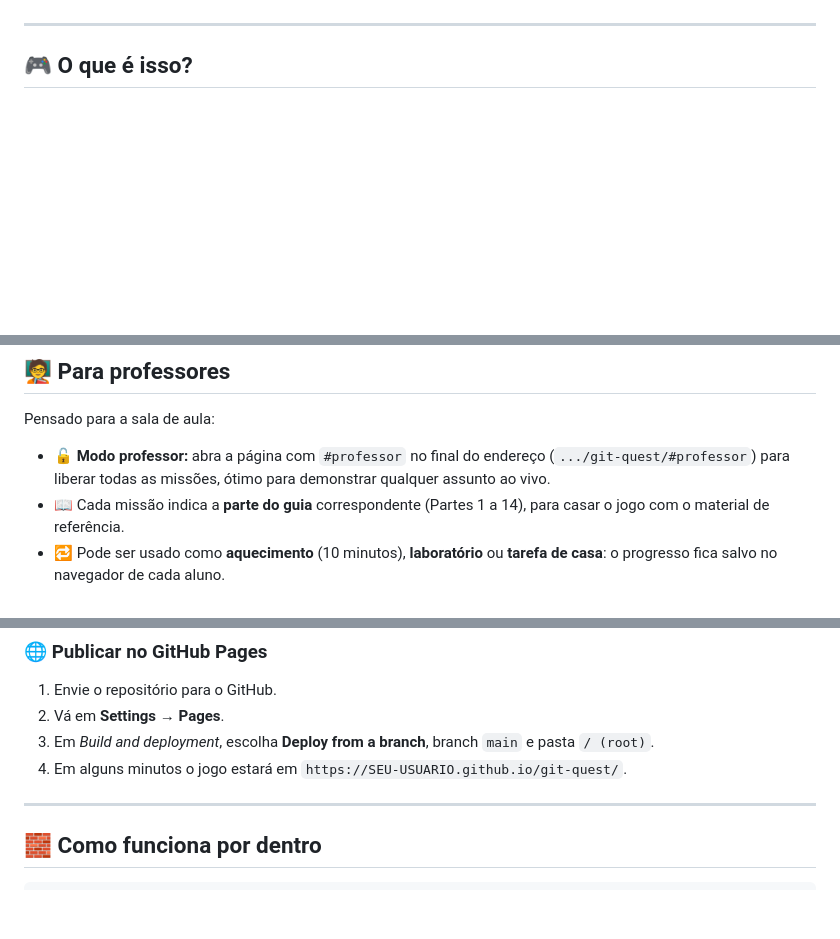
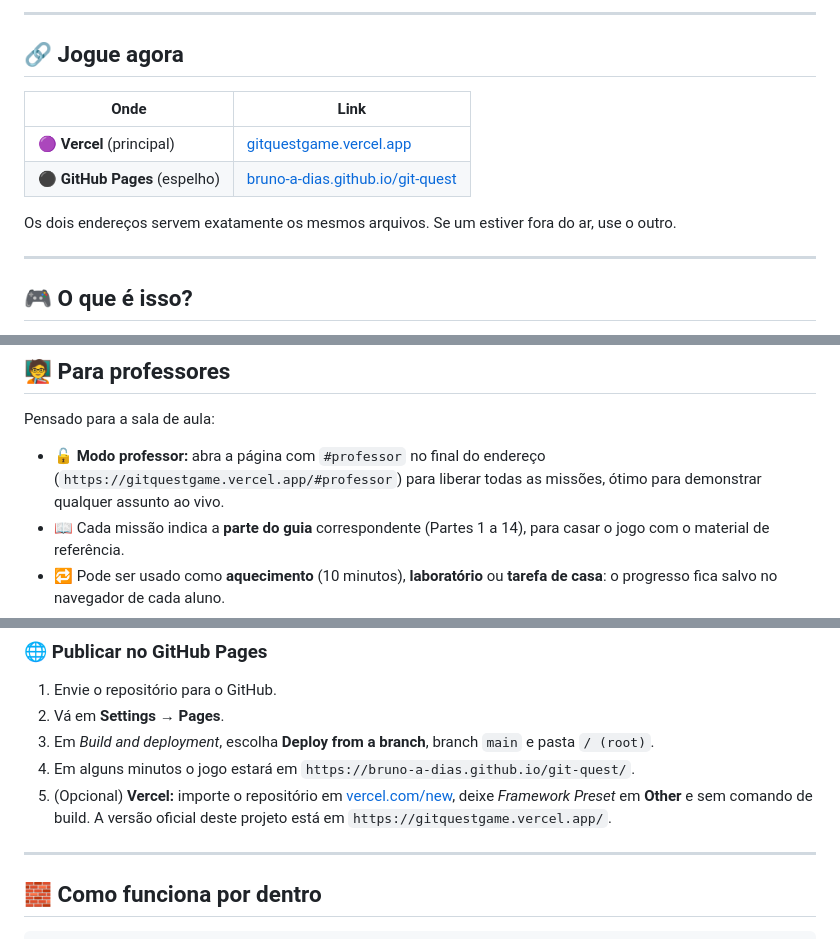
Before and after one commit to bruno-a-dias/git-quest, a Markdown page: README.md, 3 parts joined by grey strips. Rendered like a GitHub page; blank space fills up the shorter version.

Commit message:
Documenta os links de hospedagem do jogo
Destaca a Vercel como hospedagem principal e o GitHub Pages como espelho, com instruções para acessar e configurar ambas.

```diff
--- a/README.md
+++ b/README.md
@@ -25,5 +28,16 @@
 
 </div>
+
+---
+
+## 🔗 Jogue agora
+
+| Onde | Link |
+|---|---|
+| 🟣 **Vercel** (principal) | [gitquestgame.vercel.app](https://gitquestgame.vercel.app/) |
+| ⚫ **GitHub Pages** (espelho) | [bruno-a-dias.github.io/git-quest](https://bruno-a-dias.github.io/git-quest/) |
+
+Os dois endereços servem exatamente os mesmos arquivos. Se um estiver fora do ar, use o outro.
 
 ---
 
@@ -112,7 +126,7 @@ Também entende `HEAD~n`, `HEAD^`, `HEAD@{n}`, `.gitignore`, aliases (`git confi
 
 Pensado para a sala de aula:
 
-- 🔓 **Modo professor:** abra a página com `#professor` no final do endereço (`.../git-quest/#professor`) para liberar todas as missões, ótimo para demonstrar qualquer assunto ao vivo.
+- 🔓 **Modo professor:** abra a página com `#professor` no final do endereço (`https://gitquestgame.vercel.app/#professor`) para liberar todas as missões, ótimo para demonstrar qualquer assunto ao vivo.
 - 📖 Cada missão indica a **parte do guia** correspondente (Partes 1 a 14), para casar o jogo com o material de referência.
 - 🔁 Pode ser usado como **aquecimento** (10 minutos), **laboratório** ou **tarefa de casa**: o progresso fica salvo no navegador de cada aluno.
 - 🔒 Sem login, sem servidor, sem coleta de dados. Basta hospedar os arquivos estáticos (GitHub Pages, Vercel, Netlify ou um pendrive).
@@ -150,7 +164,8 @@ Roda duas suítes: a do **motor de Git** (mais de 100 verificações de comandos
 1. Envie o repositório para o GitHub.
 2. Vá em **Settings → Pages**.
 3. Em *Build and deployment*, escolha **Deploy from a branch**, branch `main` e pasta `/ (root)`.
-4. Em alguns minutos o jogo estará em `https://SEU-USUARIO.github.io/git-quest/`.
+4. Em alguns minutos o jogo estará em `https://bruno-a-dias.github.io/git-quest/`.
+5. (Opcional) **Vercel:** importe o repositório em [vercel.com/new](https://vercel.com/new), deixe *Framework Preset* em **Other** e sem comando de build. A versão oficial deste projeto está em `https://gitquestgame.vercel.app/`.
 
 ---
 
```
Also changed, not shown: other parts of README.md (+4 -1 lines).
